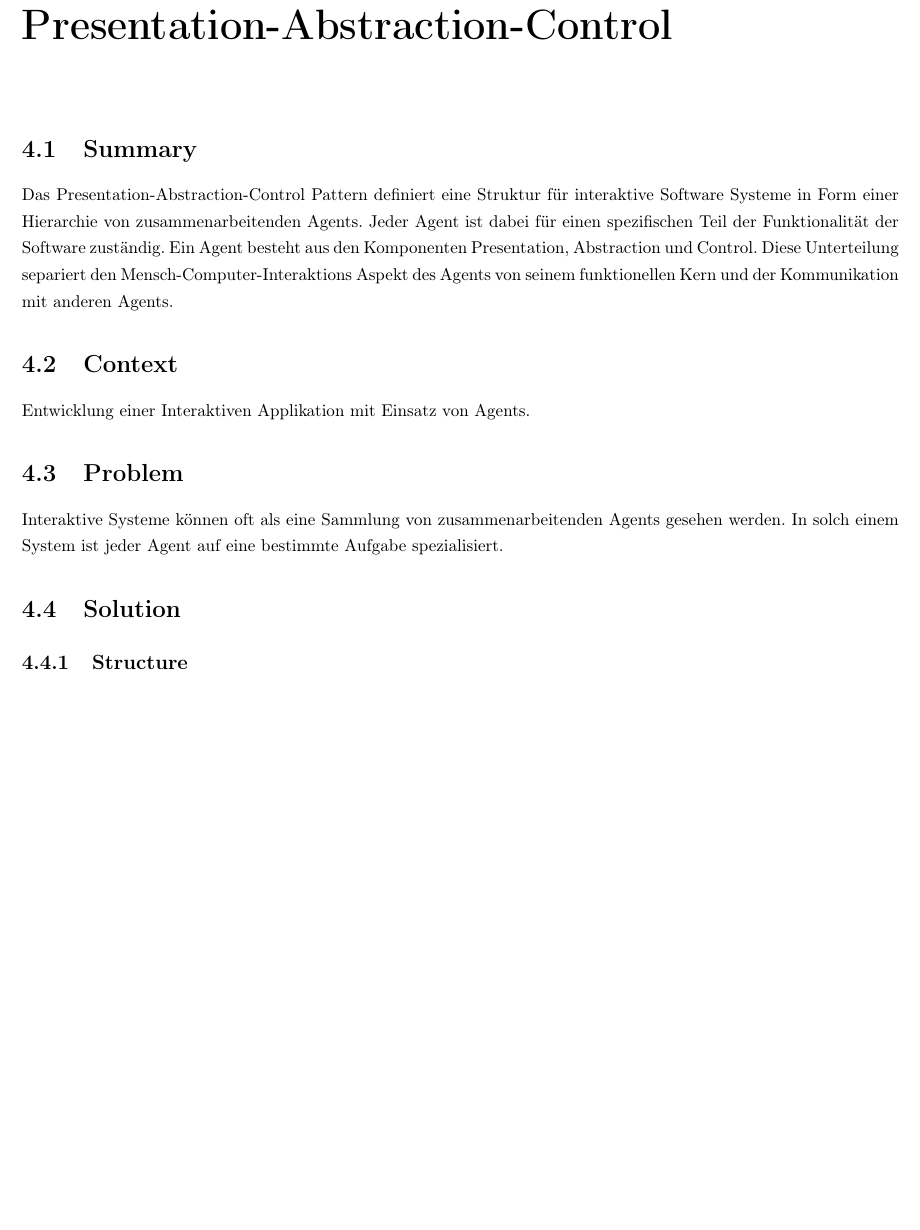
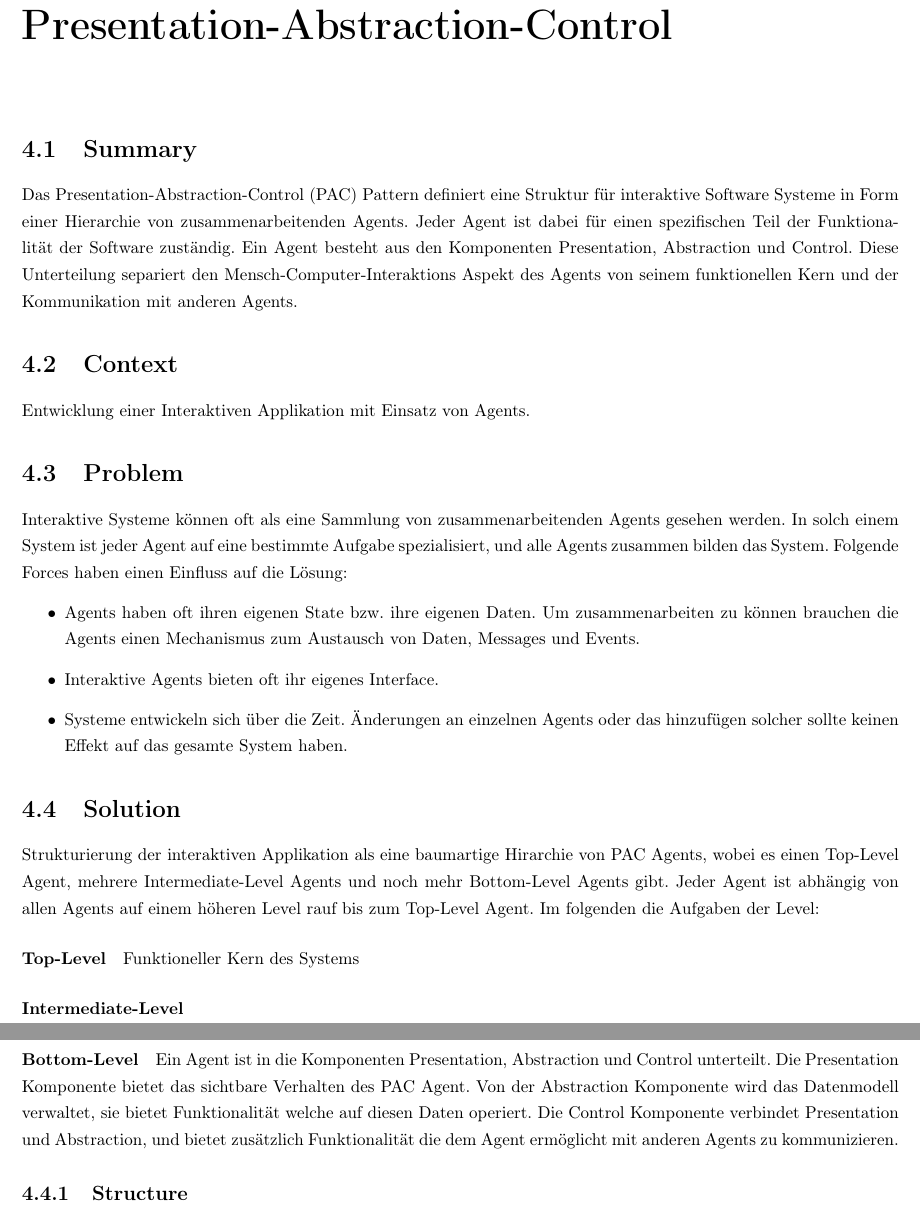
Before and after one commit to meierval/APF_POSA1_Zusammenfassung, a LaTeX thesis (posa1.tex, which reads chapters/04-presentation-abstraction-control.tex): part of page 14 of 16 before the commit and two parts of pages 14 and 15 of 16 after it, the two joined at a grey line, cut so that both start at the same text, the shorter picture padded with empty space. Compiled offline with pdfLaTeX.

Commit message:
worked on chapter 4

```diff
--- a/chapters/04-presentation-abstraction-control.tex
+++ b/chapters/04-presentation-abstraction-control.tex
@@ -1,13 +1,22 @@
 \chapter{Presentation-Abstraction-Control}
 
 \section{Summary}
-Das Presentation-Abstraction-Control Pattern definiert eine Struktur für interaktive Software Systeme in Form einer Hierarchie von zusammenarbeitenden Agents. Jeder Agent ist dabei für einen spezifischen Teil der Funktionalität der Software zuständig. Ein Agent besteht aus den Komponenten Presentation, Abstraction und Control. Diese Unterteilung separiert den Mensch-Computer-Interaktions Aspekt des Agents von seinem funktionellen Kern und der Kommunikation mit anderen Agents.
+Das Presentation-Abstraction-Control (PAC) Pattern definiert eine Struktur für interaktive Software Systeme in Form einer Hierarchie von zusammenarbeitenden Agents. Jeder Agent ist dabei für einen spezifischen Teil der Funktionalität der Software zuständig. Ein Agent besteht aus den Komponenten Presentation, Abstraction und Control. Diese Unterteilung separiert den Mensch-Computer-Interaktions Aspekt des Agents von seinem funktionellen Kern und der Kommunikation mit anderen Agents.
 \section{Context}
 Entwicklung einer Interaktiven Applikation mit Einsatz von Agents.
 \section{Problem}
-Interaktive Systeme können oft als eine Sammlung von zusammenarbeitenden Agents gesehen werden. In solch einem System ist jeder Agent auf eine bestimmte Aufgabe spezialisiert.
-
+Interaktive Systeme können oft als eine Sammlung von zusammenarbeitenden Agents gesehen werden. In solch einem System ist jeder Agent auf eine bestimmte Aufgabe spezialisiert, und alle Agents zusammen bilden das System. Folgende Forces haben einen Einfluss auf die Lösung:
+\begin{itemize}
+	\item Agents haben oft ihren eigenen State bzw. ihre eigenen Daten. Um zusammenarbeiten zu können brauchen die Agents einen Mechanismus zum Austausch von Daten, Messages und Events.
+	\item Interaktive Agents bieten oft ihr eigenes Interface.
+	\item Systeme entwickeln sich über die Zeit. Änderungen an einzelnen Agents oder das hinzufügen solcher sollte keinen Effekt auf das gesamte System haben.
+\end{itemize}
 \section{Solution}
+Strukturierung der interaktiven Applikation als eine baumartige Hirarchie von PAC Agents, wobei es einen Top-Level Agent, mehrere Intermediate-Level Agents und noch mehr Bottom-Level Agents gibt. Jeder Agent ist abhängig von allen Agents auf einem höheren Level rauf bis zum Top-Level Agent. Im folgenden die Aufgaben der Level:
+\paragraph{Top-Level} Funktioneller Kern des Systems
+\paragraph{Intermediate-Level}
+\paragraph{Bottom-Level}
+Ein Agent ist in die Komponenten Presentation, Abstraction und Control unterteilt. Die Presentation Komponente bietet das sichtbare Verhalten des PAC Agent. Von der Abstraction Komponente wird das Datenmodell verwaltet, sie bietet Funktionalität welche auf diesen Daten operiert. Die Control Komponente verbindet Presentation und Abstraction, und bietet zusätzlich Funktionalität die dem Agent ermöglicht mit anderen Agents zu kommunizieren.
 
 
 \subsection{Structure}
```
